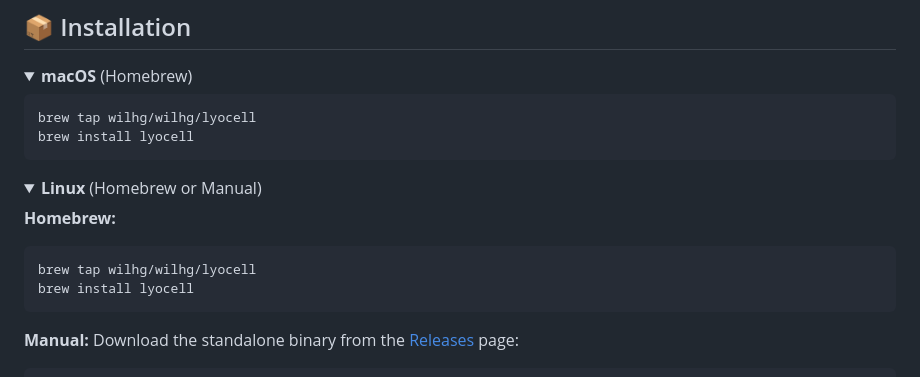
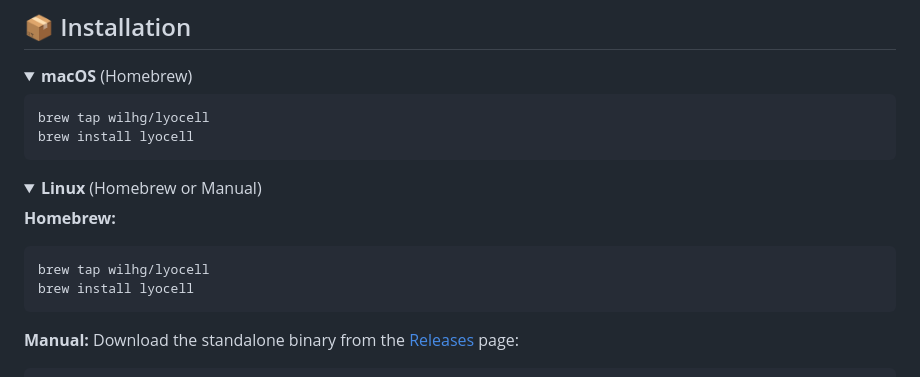
Before and after one commit to wilhg/lyocell, a Markdown page: README.md, the part around the change. Rendered like a GitHub page; folded sections open.

````diff
--- a/README.md
+++ b/README.md
@@ -22,7 +22,7 @@ Running on **GraalVM**, Lyocell compiles to a standalone native binary that star
 <summary><strong>macOS</strong> (Homebrew)</summary>
 
 ```bash
-brew tap wilhg/wilhg/lyocell
+brew tap wilhg/lyocell
 brew install lyocell
 ```
 </details>
@@ -32,7 +32,7 @@ brew install lyocell
 
 **Homebrew:**
 ```bash
-brew tap wilhg/wilhg/lyocell
+brew tap wilhg/lyocell
 brew install lyocell
 ```
 
````
Also changed, not shown: RELEASE_GUIDE.md (+5 -5 lines).
